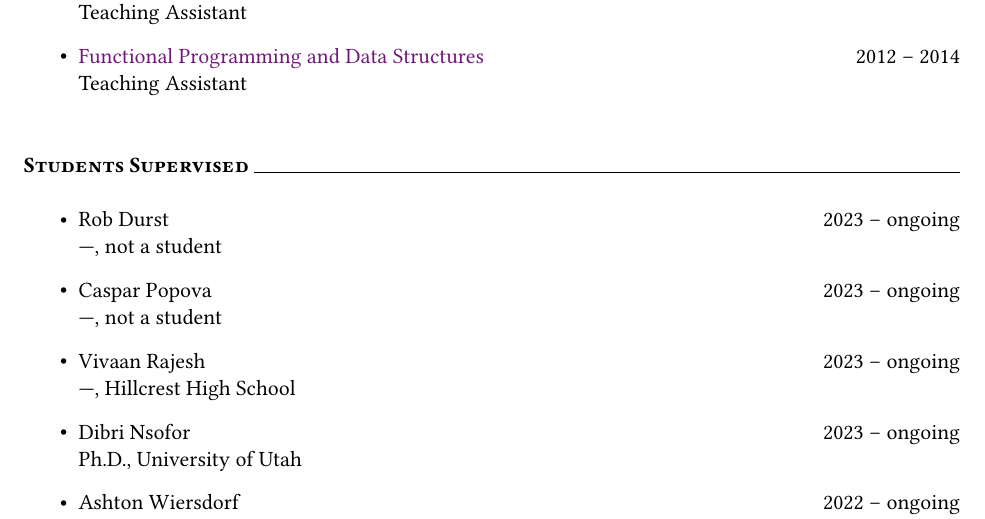
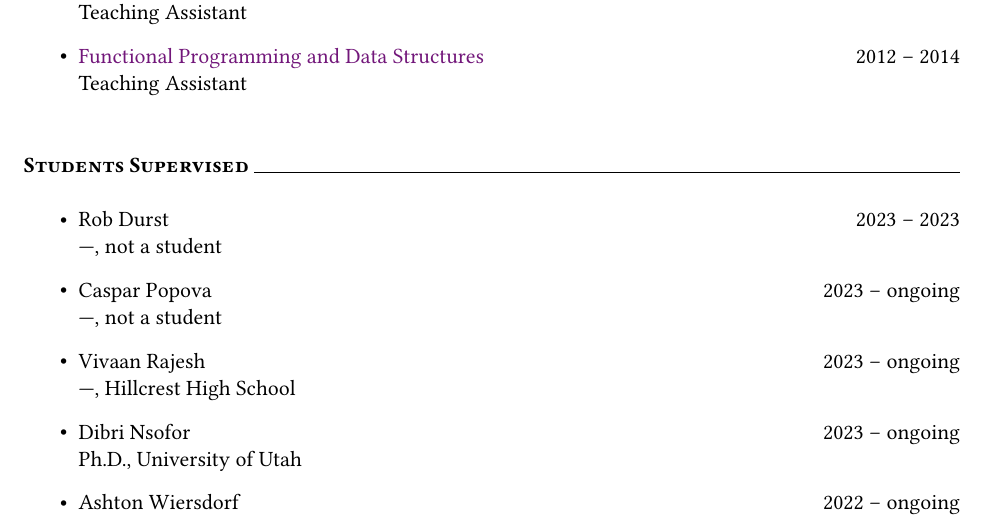
Before and after one commit to bennn/my-favorite-resume, a LaTeX CV (pro-cv.tex): part of page 2 of 6, cut so that both start at the same text. Compiled offline with XeLaTeX.

Commit message:
rob off for now

```diff
--- a/pro-cv.tex
+++ b/pro-cv.tex
@@ -110,7 +110,7 @@ General Studies & \\
 
 \mysection{Students Supervised}
 \begin{itemize}
-  \item \stinfo{Rob Durst}{---}{not a student}{\datespan{2023}{ongoing}}
+  \item \stinfo{Rob Durst}{---}{not a student}{\datespan{2023}{2023}}
   \item \stinfo{Caspar Popova}{---}{not a student}{\datespan{2023}{ongoing}}
   \item \stinfo{Vivaan Rajesh}{---}{Hillcrest High School}{\datespan{2023}{ongoing}}
   \item \stinfo{Dibri Nsofor}{Ph.D.}{University of Utah}{\datespan{2023}{ongoing}}
```
